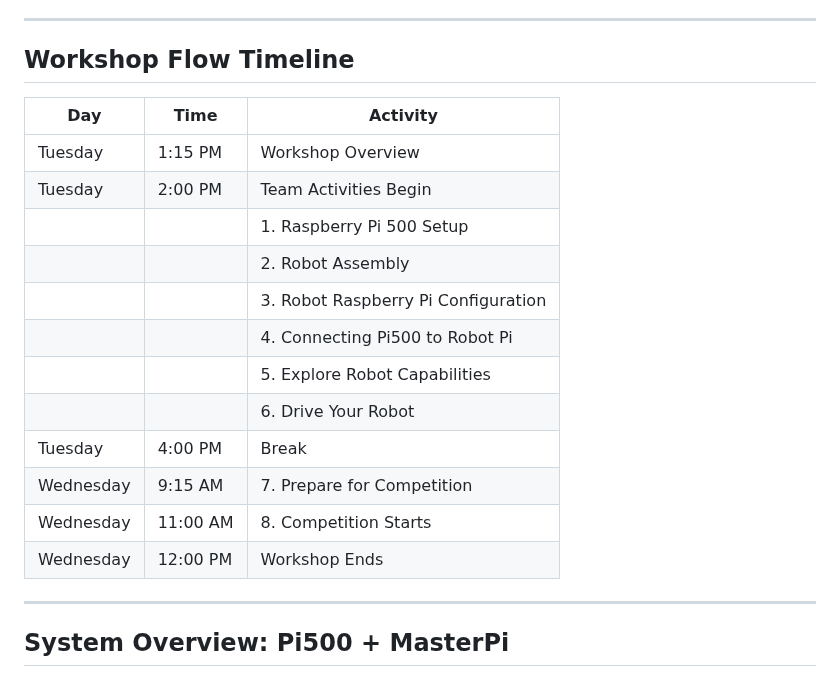
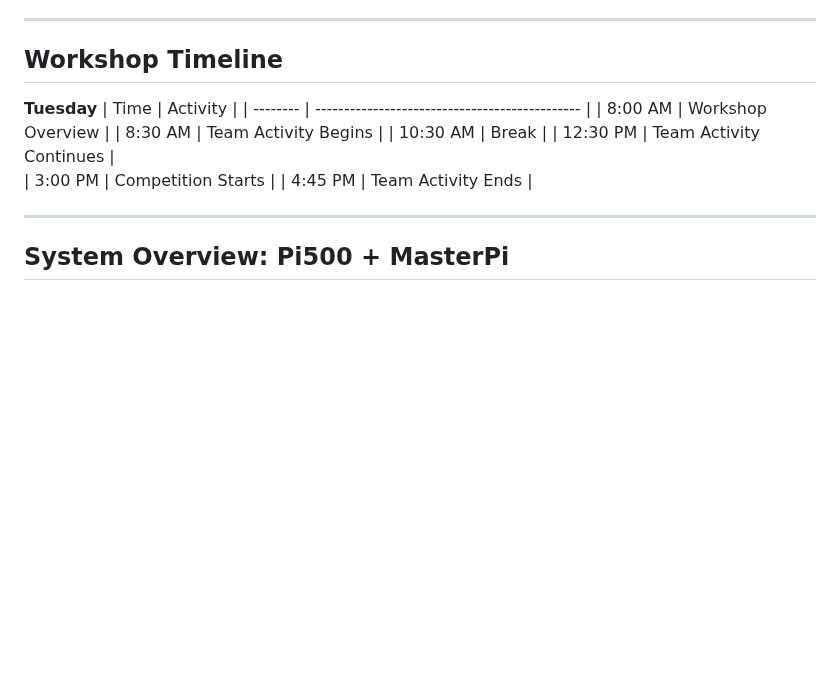
Before and after one commit to stemoutreach/PathfinderBot, a Markdown page: README_consolidated.md, the part around the change. Drawn GitHub-style; blank space fills up the shorter version.

```diff
--- a/README_consolidated.md
+++ b/README_consolidated.md
@@ -38,22 +38,18 @@ Participants will work collaboratively in teams to:
 
 ---
 
-## Workshop Flow Timeline
+## Workshop Timeline
 
-| Day       | Time     | Activity                                       |
-| --------- | -------- | ---------------------------------------------- |
-| Tuesday   | 1:15 PM  | Workshop Overview                              |
-| Tuesday   | 2:00 PM  | Team Activities Begin                          |
-|           |          | 1. Raspberry Pi 500 Setup                      |
-|           |          | 2. Robot Assembly                              |
-|           |          | 3. Robot Raspberry Pi Configuration            |
-|           |          | 4. Connecting Pi500 to Robot Pi                |
-|           |          | 5. Explore Robot Capabilities                  |
-|           |          | 6. Drive Your Robot                            |
-| Tuesday   | 4:00 PM  | Break                                          |
-| Wednesday | 9:15 AM  | 7. Prepare for Competition                     |
-| Wednesday | 11:00 AM | 8. Competition Starts                          |
-| Wednesday | 12:00 PM | Workshop Ends                                  |
+**Tuesday**
+| Time     | Activity                                       |
+| -------- | ---------------------------------------------- |
+| 8:00 AM  | Workshop Overview                              |
+| 8:30 AM  | Team Activity Begins                           |
+| 10:30 AM | Break                                          |
+| 12:30 PM | Team Activity Continues                        |
+| 3:00 PM  | Competition Starts                             |
+| 4:45 PM  | Team Activity Ends                             |
+
 
 ---
 
```
